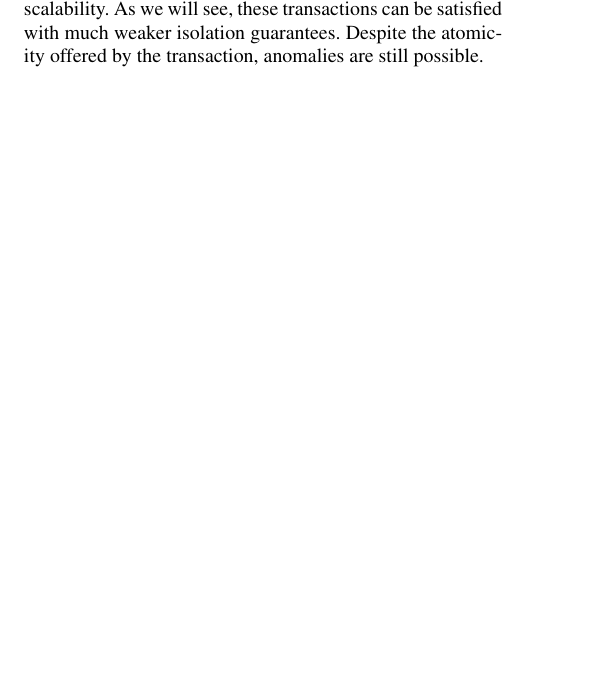
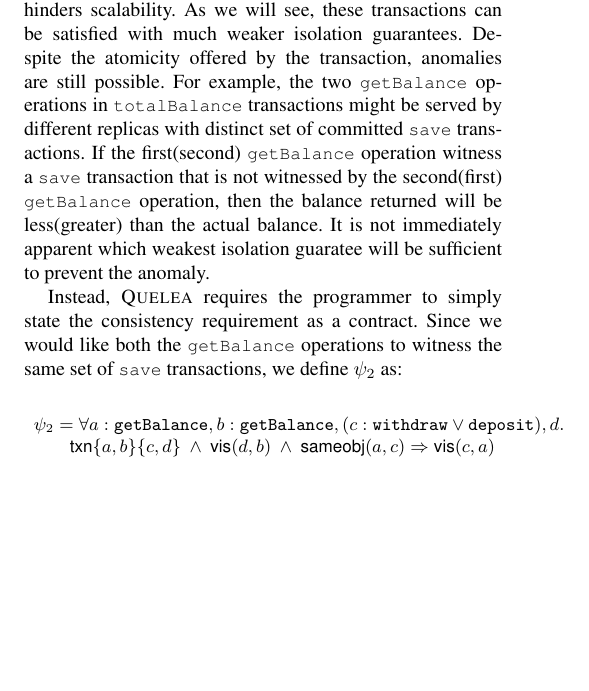
Before and after one commit to kayceesrk/QueleaPaper, a LaTeX paper (pldi15.tex, which reads transactions.tex): part of page 7 of 7, cut so that both start at the same text, the shorter picture padded with empty space. Compiled offline with pdfLaTeX; a missing font is replaced by an installed copy or a similar font.

Commit message:
Spacing edits to motivation, contract-language. More text in transactions.

```diff
--- a/transactions.tex
+++ b/transactions.tex
@@ -71,4 +71,23 @@ While making both transactions serializable would ensure correctness,
 distributed stores rarely offer serializable transactions. Moreover,
 serializability is unavailable and hinders scalability. As we will see, these
 transactions can be satisfied with much weaker isolation guarantees. Despite
-the atomicity offered by the transaction, anomalies are still possible.
+the atomicity offered by the transaction, anomalies are still possible. For
+example, the two \cf{getBalance} operations in \cf{totalBalance} transactions
+might be served by different replicas with distinct set of committed \cf{save}
+transactions. If the first(second) \cf{getBalance} operation witness a
+\cf{save} transaction that is not witnessed by the second(first)
+\cf{getBalance} operation, then the balance returned will be less(greater) than
+the actual balance. It is not immediately apparent which weakest isolation
+guaratee will be sufficient to prevent the anomaly.
+
+Instead, \name requires the programmer to simply state the consistency
+requirement as a contract. Since we would like both the \cf{getBalance}
+operations to witness the same set of \cf{save} transactions, we define
+$\psi_2$ as:
+
+\begin{smathpar}
+\begin{array}{l}
+\cv_{2} = \forall a:\rcf{getBalance}, b:\rcf{getBalance}, (c:\rcf{withdraw} \vee \rcf{deposit}), d. \\
+\qquad \txn{a,b}{c,d} ~\wedge~ \vis{d}{b} ~\wedge~ \sameobj{a}{c} \Rightarrow \vis{c}{a}
+\end{array}
+\end{smathpar}
```
Also changed, not shown: contract-language.tex (+9 -4 lines), motivation.tex (+6 -1 lines).
